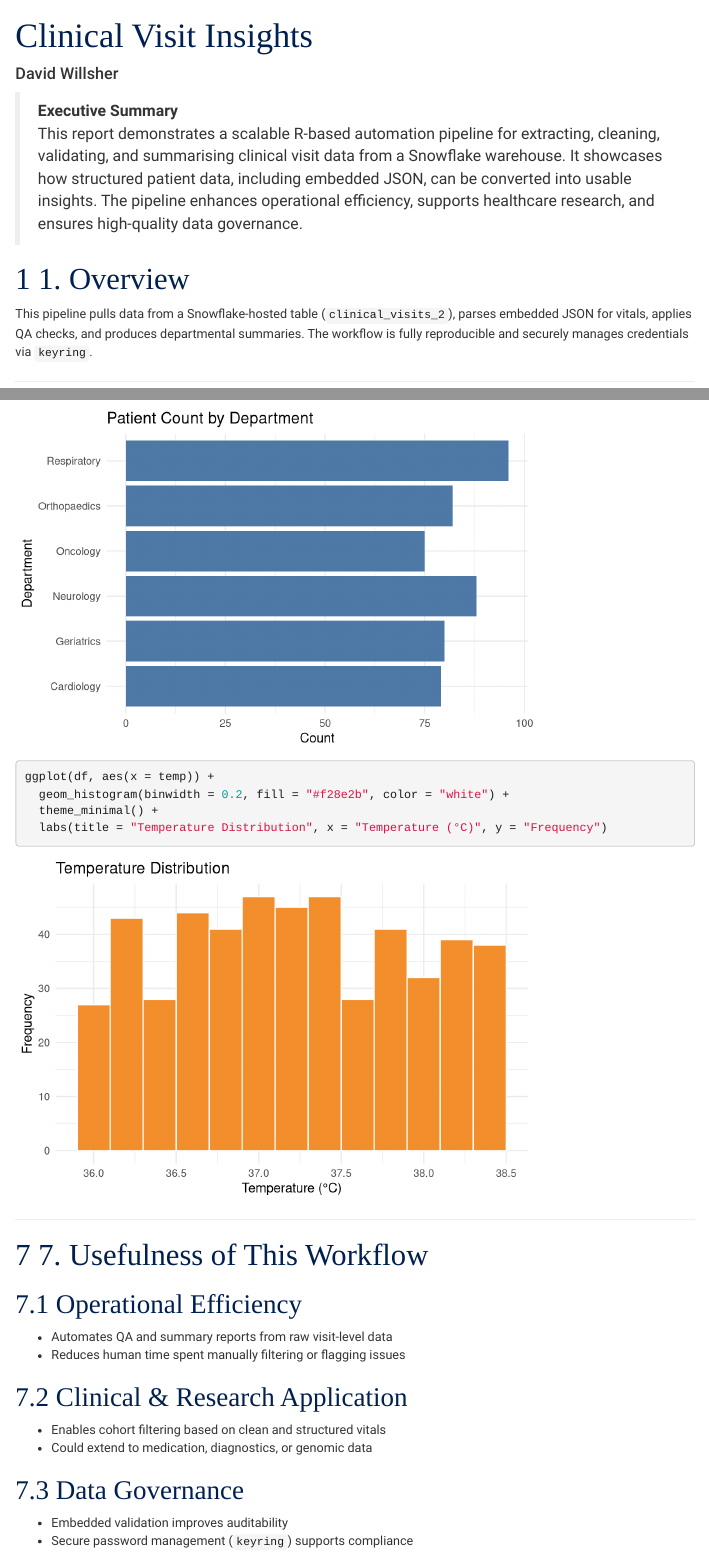
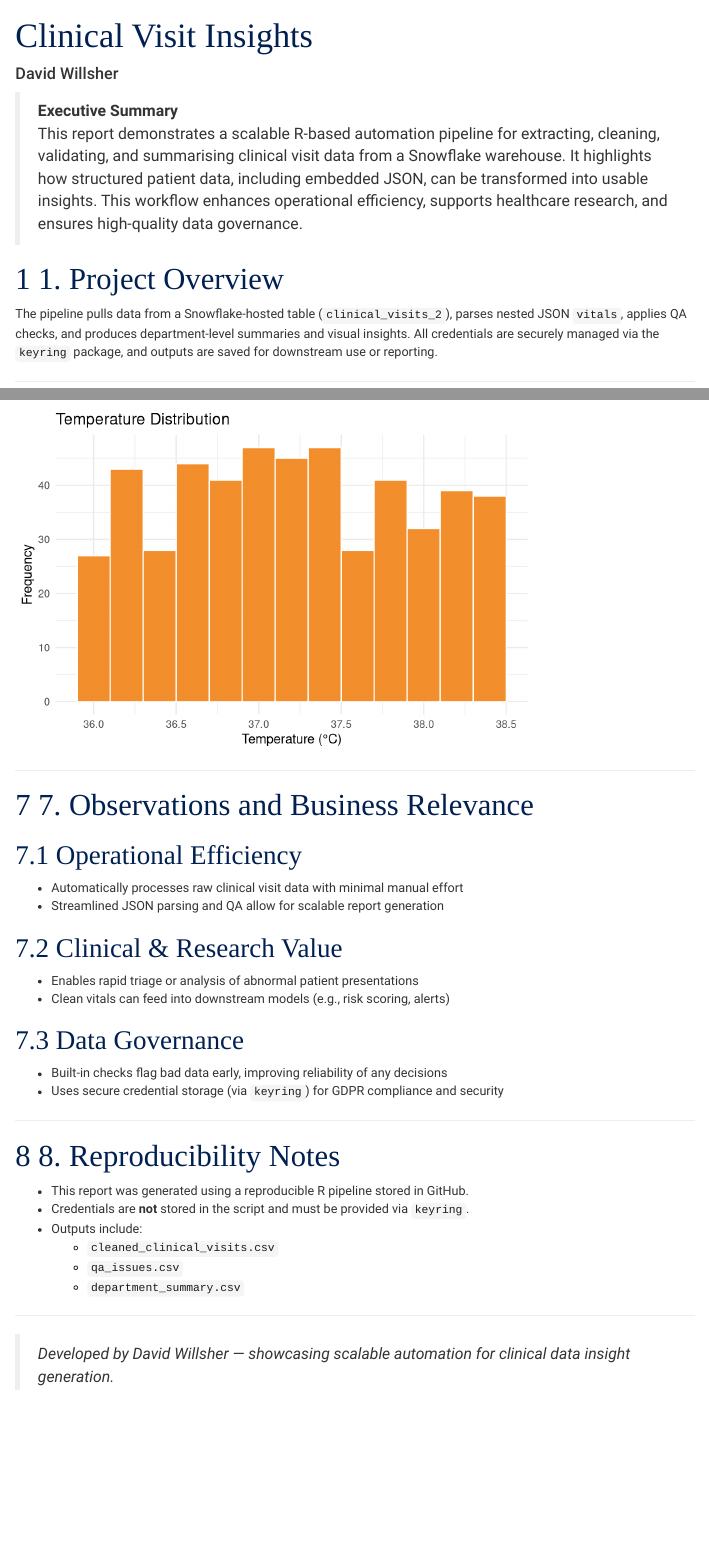
Before and after one commit to DW-Analytics-Projects/Project1, an R Markdown document (Report.Rmd): the page in a window 1100 px wide, from its top, and a second part further down, joined at a grey line. Rendered offline with R 4.5, knitr and Pandoc, with nearby package versions; menus at the side of the page are left out.

Commit message:
Update Report.Rmd

````diff
--- a/Report.Rmd
+++ b/Report.Rmd
@@ -12,11 +12,11 @@
 ---
 
 > **Executive Summary**
-> This report demonstrates a scalable R-based automation pipeline for extracting, cleaning, validating, and summarising clinical visit data from a Snowflake warehouse. It showcases how structured patient data, including embedded JSON, can be converted into usable insights. The pipeline enhances operational efficiency, supports healthcare research, and ensures high-quality data governance.
+> This report demonstrates a scalable R-based automation pipeline for extracting, cleaning, validating, and summarising clinical visit data from a Snowflake warehouse. It highlights how structured patient data, including embedded JSON, can be transformed into usable insights. This workflow enhances operational efficiency, supports healthcare research, and ensures high-quality data governance.
 
-# 1. Overview
+# 1. Project Overview
 
-This pipeline pulls data from a Snowflake-hosted table (`clinical_visits_2`), parses embedded JSON for vitals, applies QA checks, and produces departmental summaries. The workflow is fully reproducible and securely manages credentials via `keyring`.
+The pipeline pulls data from a Snowflake-hosted table (`clinical_visits_2`), parses nested JSON `vitals`, applies QA checks, and produces department-level summaries and visual insights. All credentials are securely managed via the `keyring` package, and outputs are saved for downstream use or reporting.
 
 ---
 
@@ -93,4 +99,5 @@
 
+```{r, fig.width=6, fig.height=4}
 ggplot(df, aes(x = department)) +
   geom_bar(fill = "#4e79a7") +
   theme_minimal() +
@@ -98,7 +105,9 @@
   labs(title = "Patient Count by Department", x = "Department", y = "Count")
 ```
 
-```{r, echo=TRUE, fig.width=6, fig.height=4}
+## Temperature Distribution
+
+```{r, fig.width=6, fig.height=4}
 ggplot(df, aes(x = temp)) +
   geom_histogram(binwidth = 0.2, fill = "#f28e2b", color = "white") +
   theme_minimal() +
@@ -107,16 +116,31 @@
 
 ---
 
-# 7. Usefulness of This Workflow
+# 7. Observations and Business Relevance
 
 ## Operational Efficiency
-- Automates QA and summary reports from raw visit-level data
-- Reduces human time spent manually filtering or flagging issues
+- Automatically processes raw clinical visit data with minimal manual effort
+- Streamlined JSON parsing and QA allow for scalable report generation
 
-## Clinical & Research Application
-- Enables cohort filtering based on clean and structured vitals
-- Could extend to medication, diagnostics, or genomic data
+## Clinical & Research Value
+- Enables rapid triage or analysis of abnormal patient presentations
+- Clean vitals can feed into downstream models (e.g., risk scoring, alerts)
 
 ## Data Governance
-- Embedded validation improves auditability
-- Secure password management (`keyring`) supports compliance
+- Built-in checks flag bad data early, improving reliability of any decisions
+- Uses secure credential storage (via `keyring`) for GDPR compliance and security
+
+---
+
+# 8. Reproducibility Notes
+
+- This report was generated using a reproducible R pipeline stored in GitHub.
+- Credentials are **not** stored in the script and must be provided via `keyring`.
+- Outputs include:
+  - `cleaned_clinical_visits.csv`
+  - `qa_issues.csv`
+  - `department_summary.csv`
+
+---
+
+> *Developed by David Willsher — showcasing scalable automation for clinical data insight generation.*
````
Also changed, not shown: Report.Rmd (36 more changed lines).
